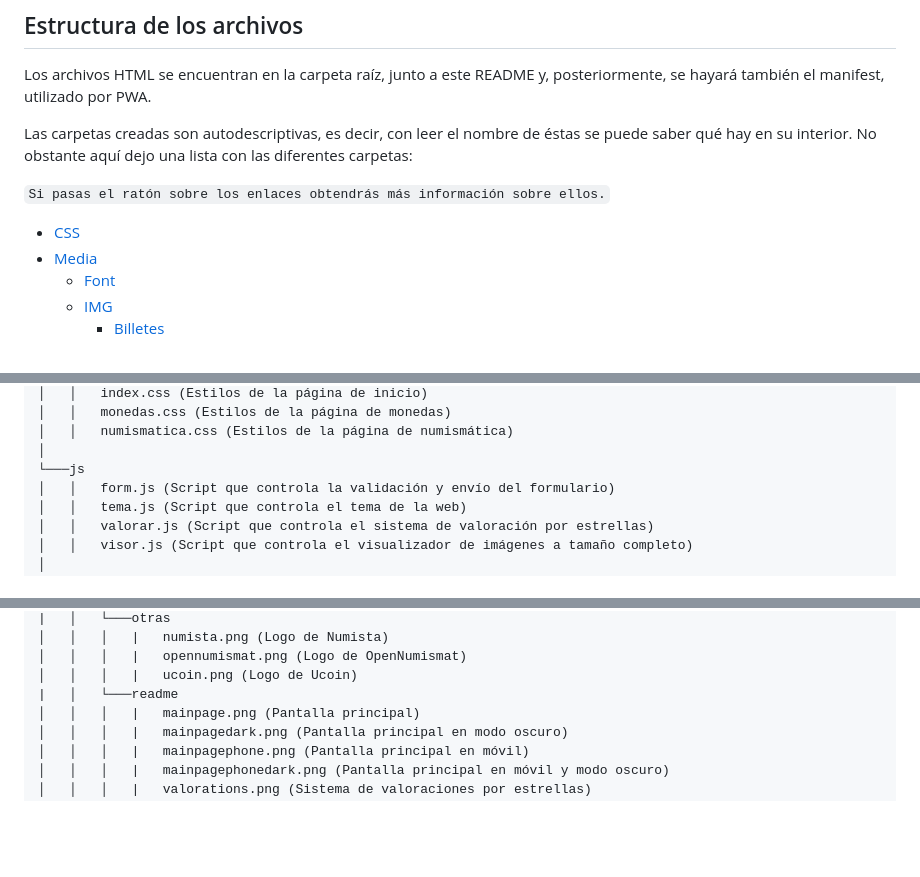
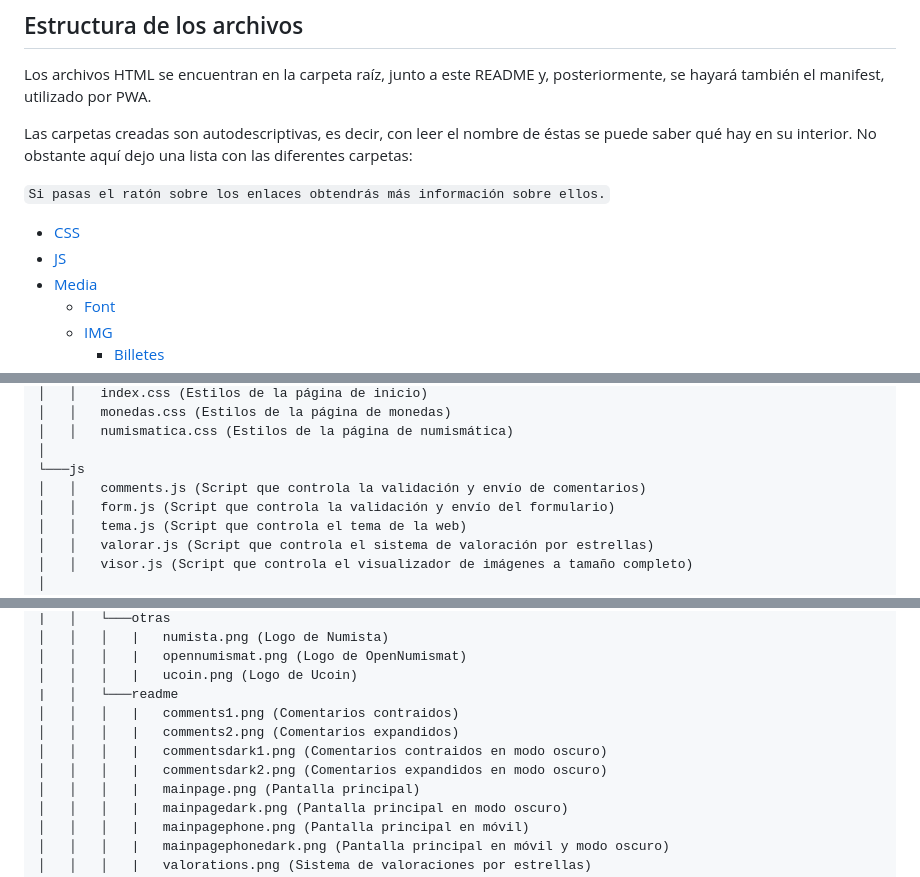
Before and after one commit to AlexSilvaFBMOLL/B2_Practica3, a Markdown page: README.md, 3 parts joined by grey strips. Rendered like a GitHub page; blank space fills up the shorter version.

Commit message:
README Final

```diff
--- a/README.md
+++ b/README.md
@@ -15,6 +15,7 @@ Las carpetas creadas son autodescriptivas, es decir, con leer el nombre de ésta
 `Si pasas el ratón sobre los enlaces obtendrás más información sobre ellos.`
 
 + [CSS](css "Archivos de estilo")
++ [JS](js "Archivos de JavaScript")
 + [Media](media "Contenido multimedia")
   + [Font](media/font "Fuentes de texto")
   + [IMG](media/img "Imágenes")
@@ -45,6 +46,7 @@ proyecto
 │   │   numismatica.css (Estilos de la página de numismática)
 │
 └───js
+│   │   comments.js (Script que controla la validación y envío de comentarios)
 │   │   form.js (Script que controla la validación y envío del formulario)
 │   │   tema.js (Script que controla el tema de la web)
 │   │   valorar.js (Script que controla el sistema de valoración por estrellas)
@@ -104,6 +106,10 @@ proyecto
 │   │   │   |   opennumismat.png (Logo de OpenNumismat)
 │   │   │   |   ucoin.png (Logo de Ucoin)
 |   │   └───readme
+│   │   │   |   comments1.png (Comentarios contraidos)
+│   │   │   |   comments2.png (Comentarios expandidos)
+│   │   │   |   commentsdark1.png (Comentarios contraidos en modo oscuro)
+│   │   │   |   commentsdark2.png (Comentarios expandidos en modo oscuro)
 │   │   │   |   mainpage.png (Pantalla principal)
 │   │   │   |   mainpagedark.png (Pantalla principal en modo oscuro)
 │   │   │   |   mainpagephone.png (Pantalla principal en móvil)
```
Also changed, not shown: other parts of README.md (+8 -0 lines), media/img/readme/comments1.png (added), media/img/readme/comments2.png (added), media/img/readme/commentsdark1.png (added), media/img/readme/commentsdark2.png (added).
